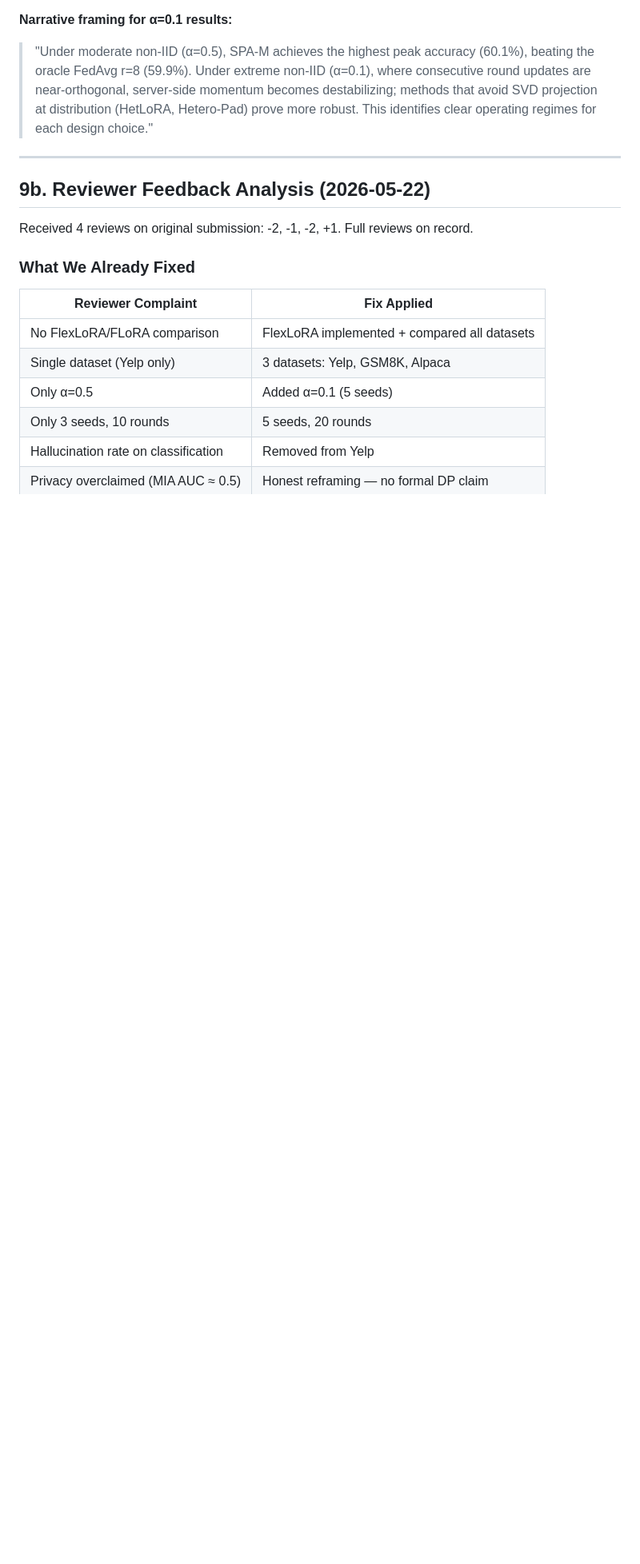
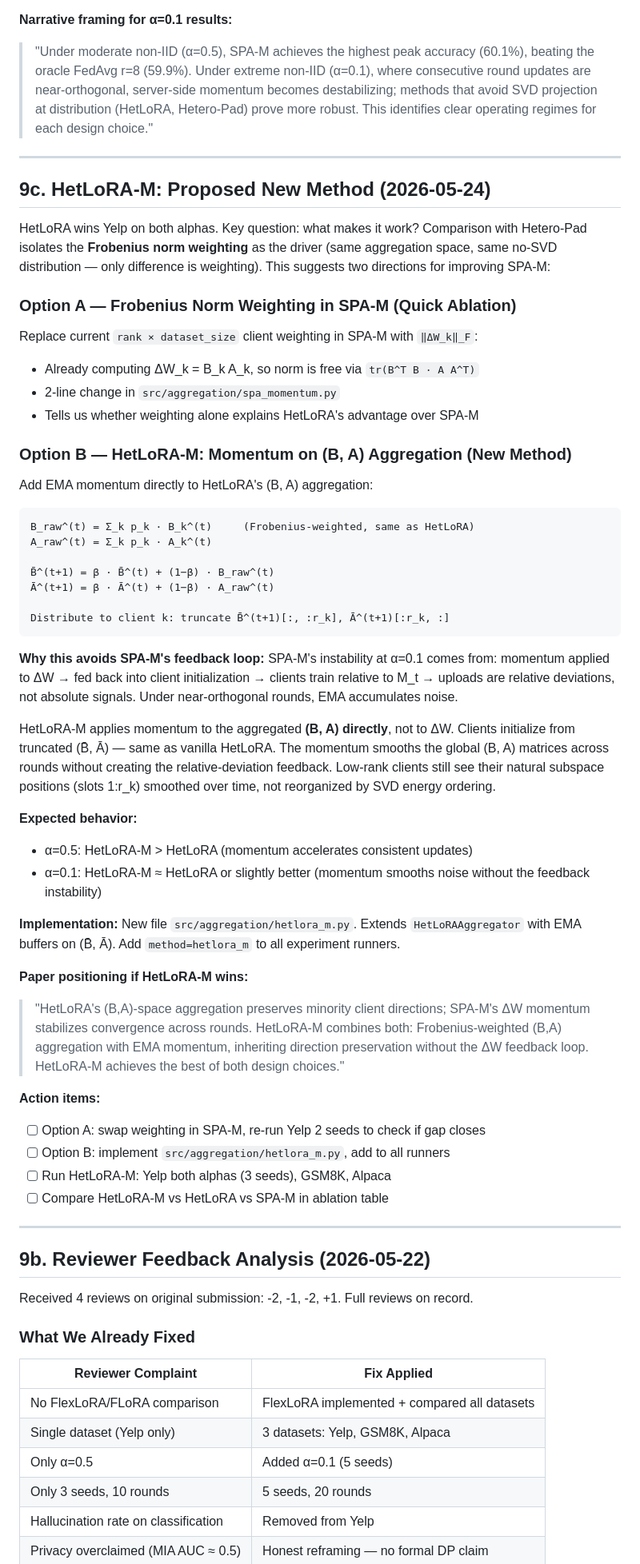
Before and after one commit to theoriginalsam/fed-llm-rework, a Markdown page: PLAN.md, the part around the change. Shown at 80% size. Drawn GitHub-style; blank space fills up the shorter version.

Commit message:
Add HetLoRA-M proposal to PLAN.md
Two options: (A) Frobenius norm weighting in SPA-M as quick ablation,
(B) HetLoRA-M — momentum on (B,A) aggregation avoiding SPA-M feedback loop.

Co-Authored-By: Claude Sonnet 4.6 <noreply@anthropic.com>

````diff
--- a/PLAN.md
+++ b/PLAN.md
@@ -625,6 +625,51 @@ SPA belongs in ablation, not main comparison, since it was the original rejected
 
 ---
 
+## 9c. HetLoRA-M: Proposed New Method (2026-05-24)
+
+HetLoRA wins Yelp on both alphas. Key question: what makes it work? Comparison with Hetero-Pad isolates the **Frobenius norm weighting** as the driver (same aggregation space, same no-SVD distribution — only difference is weighting). This suggests two directions for improving SPA-M:
+
+### Option A — Frobenius Norm Weighting in SPA-M (Quick Ablation)
+Replace current `rank × dataset_size` client weighting in SPA-M with `‖ΔW_k‖_F`:
+- Already computing ΔW_k = B_k A_k, so norm is free via `tr(B^T B · A A^T)`
+- 2-line change in `src/aggregation/spa_momentum.py`
+- Tells us whether weighting alone explains HetLoRA's advantage over SPA-M
+
+### Option B — HetLoRA-M: Momentum on (B, A) Aggregation (New Method)
+Add EMA momentum directly to HetLoRA's (B, A) aggregation:
+
+```
+B_raw^(t) = Σ_k p_k · B_k^(t)     (Frobenius-weighted, same as HetLoRA)
+A_raw^(t) = Σ_k p_k · A_k^(t)
+
+B̄^(t+1) = β · B̄^(t) + (1−β) · B_raw^(t)
+Ā^(t+1) = β · Ā^(t) + (1−β) · A_raw^(t)
+
+Distribute to client k: truncate B̄^(t+1)[:, :r_k], Ā^(t+1)[:r_k, :]
+```
+
+**Why this avoids SPA-M's feedback loop:**
+SPA-M's instability at α=0.1 comes from: momentum applied to ΔW → fed back into client initialization → clients train relative to M_t → uploads are relative deviations, not absolute signals. Under near-orthogonal rounds, EMA accumulates noise.
+
+HetLoRA-M applies momentum to the aggregated **(B, A) directly**, not to ΔW. Clients initialize from truncated (B̄, Ā) — same as vanilla HetLoRA. The momentum smooths the global (B, A) matrices across rounds without creating the relative-deviation feedback. Low-rank clients still see their natural subspace positions (slots 1:r_k) smoothed over time, not reorganized by SVD energy ordering.
+
+**Expected behavior:**
+- α=0.5: HetLoRA-M > HetLoRA (momentum accelerates consistent updates)
+- α=0.1: HetLoRA-M ≈ HetLoRA or slightly better (momentum smooths noise without the feedback instability)
+
+**Implementation:** New file `src/aggregation/hetlora_m.py`. Extends `HetLoRAAggregator` with EMA buffers on (B̄, Ā). Add `method=hetlora_m` to all experiment runners.
+
+**Paper positioning if HetLoRA-M wins:**
+> "HetLoRA's (B,A)-space aggregation preserves minority client directions; SPA-M's ΔW momentum stabilizes convergence across rounds. HetLoRA-M combines both: Frobenius-weighted (B,A) aggregation with EMA momentum, inheriting direction preservation without the ΔW feedback loop. HetLoRA-M achieves the best of both design choices."
+
+**Action items:**
+- [ ] Option A: swap weighting in SPA-M, re-run Yelp 2 seeds to check if gap closes
+- [ ] Option B: implement `src/aggregation/hetlora_m.py`, add to all runners
+- [ ] Run HetLoRA-M: Yelp both alphas (3 seeds), GSM8K, Alpaca
+- [ ] Compare HetLoRA-M vs HetLoRA vs SPA-M in ablation table
+
+---
+
 ## 9b. Reviewer Feedback Analysis (2026-05-22)
 
 Received 4 reviews on original submission: -2, -1, -2, +1. Full reviews on record.
````
